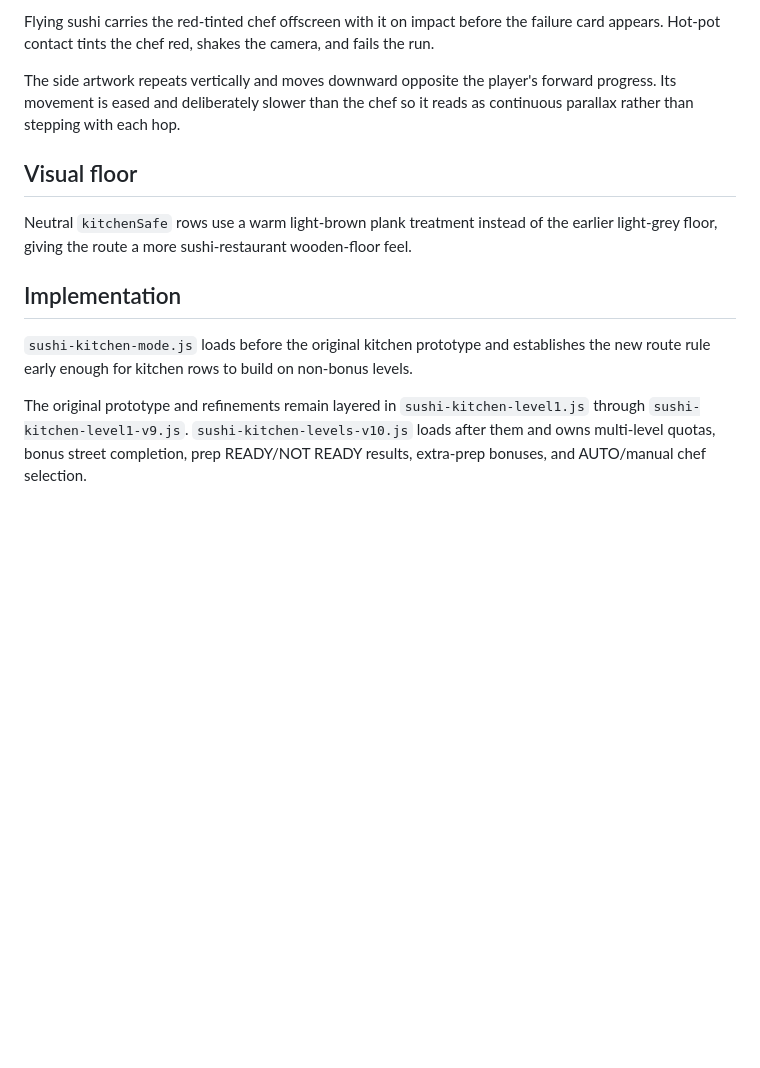
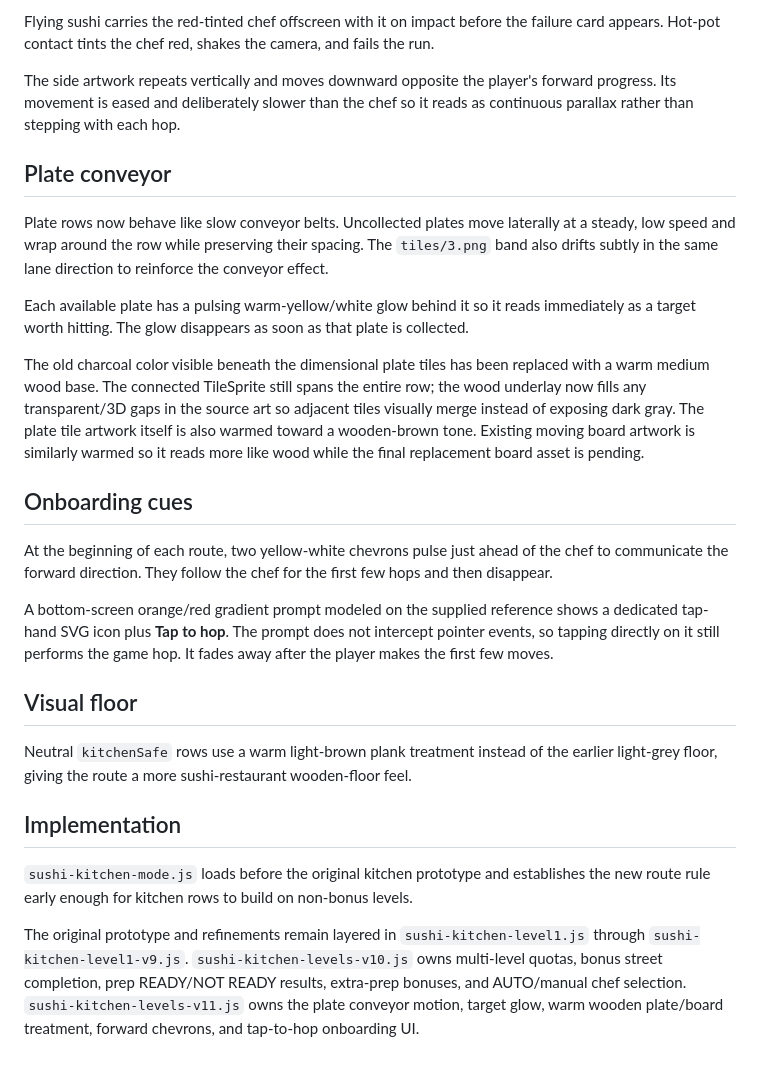
Before and after one commit to drafthead/sushistreetgame, a Markdown page: LEVEL1_KITCHEN.md, the part around the change. Drawn GitHub-style; blank space fills up the shorter version.

Commit message:
Document plate conveyor and onboarding cues

```diff
--- a/LEVEL1_KITCHEN.md
+++ b/LEVEL1_KITCHEN.md
@@ -46,6 +46,20 @@ Flying sushi carries the red-tinted chef offscreen with it on impact before the
 
 The side artwork repeats vertically and moves downward opposite the player's forward progress. Its movement is eased and deliberately slower than the chef so it reads as continuous parallax rather than stepping with each hop.
 
+## Plate conveyor
+
+Plate rows now behave like slow conveyor belts. Uncollected plates move laterally at a steady, low speed and wrap around the row while preserving their spacing. The `tiles/3.png` band also drifts subtly in the same lane direction to reinforce the conveyor effect.
+
+Each available plate has a pulsing warm-yellow/white glow behind it so it reads immediately as a target worth hitting. The glow disappears as soon as that plate is collected.
+
+The old charcoal color visible beneath the dimensional plate tiles has been replaced with a warm medium wood base. The connected TileSprite still spans the entire row; the wood underlay now fills any transparent/3D gaps in the source art so adjacent tiles visually merge instead of exposing dark gray. The plate tile artwork itself is also warmed toward a wooden-brown tone. Existing moving board artwork is similarly warmed so it reads more like wood while the final replacement board asset is pending.
+
+## Onboarding cues
+
+At the beginning of each route, two yellow-white chevrons pulse just ahead of the chef to communicate the forward direction. They follow the chef for the first few hops and then disappear.
+
+A bottom-screen orange/red gradient prompt modeled on the supplied reference shows a dedicated tap-hand SVG icon plus **Tap to hop**. The prompt does not intercept pointer events, so tapping directly on it still performs the game hop. It fades away after the player makes the first few moves.
+
 ## Visual floor
 
 Neutral `kitchenSafe` rows use a warm light-brown plank treatment instead of the earlier light-grey floor, giving the route a more sushi-restaurant wooden-floor feel.
@@ -54,4 +68,4 @@ Neutral `kitchenSafe` rows use a warm light-brown plank treatment instead of the
 
 `sushi-kitchen-mode.js` loads before the original kitchen prototype and establishes the new route rule early enough for kitchen rows to build on non-bonus levels.
 
-The original prototype and refinements remain layered in `sushi-kitchen-level1.js` through `sushi-kitchen-level1-v9.js`. `sushi-kitchen-levels-v10.js` loads after them and owns multi-level quotas, bonus street completion, prep READY/NOT READY results, extra-prep bonuses, and AUTO/manual chef selection.
+The original prototype and refinements remain layered in `sushi-kitchen-level1.js` through `sushi-kitchen-level1-v9.js`. `sushi-kitchen-levels-v10.js` owns multi-level quotas, bonus street completion, prep READY/NOT READY results, extra-prep bonuses, and AUTO/manual chef selection. `sushi-kitchen-levels-v11.js` owns the plate conveyor motion, target glow, warm wooden plate/board treatment, forward chevrons, and tap-to-hop onboarding UI.
```
